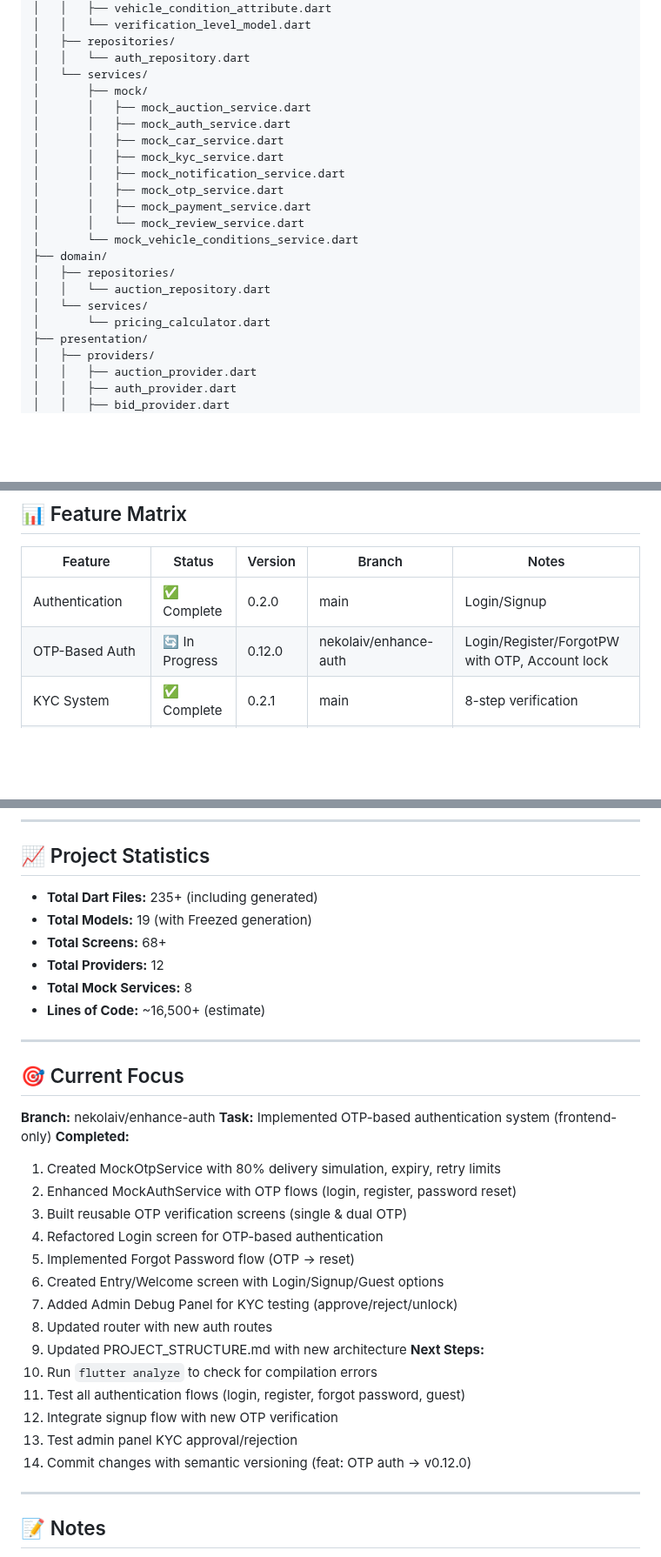
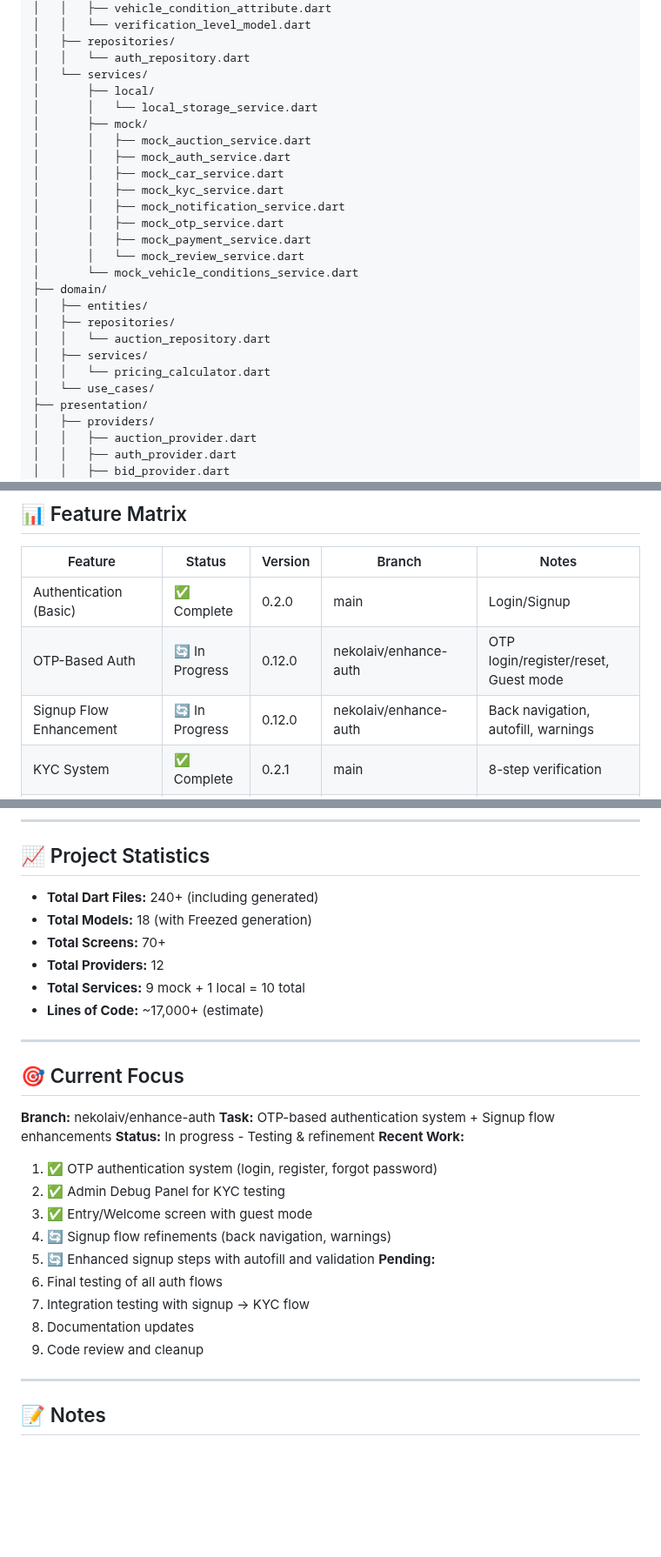
Before and after one commit to aimsahorizon/autobid-flutter, a Markdown page: PROJECT_STRUCTURE.md, 3 parts joined by grey strips. Shown at 87% size. GitHub-like rendering; blank space fills up the shorter version.

Commit message:
docs: sync files

```diff
--- a/PROJECT_STRUCTURE.md
+++ b/PROJECT_STRUCTURE.md
@@ -74,6 +74,8 @@ lib/
 │   ├── repositories/
 │   │   └── auth_repository.dart
 │   └── services/
+│       ├── local/
+│       │   └── local_storage_service.dart
 │       ├── mock/
 │       │   ├── mock_auction_service.dart
 │       │   ├── mock_auth_service.dart
@@ -85,10 +87,12 @@ lib/
 │       │   └── mock_review_service.dart
 │       └── mock_vehicle_conditions_service.dart
 ├── domain/
+│   ├── entities/
 │   ├── repositories/
 │   │   └── auction_repository.dart
-│   └── services/
-│       └── pricing_calculator.dart
+│   ├── services/
+│   │   └── pricing_calculator.dart
+│   └── use_cases/
 ├── presentation/
 │   ├── providers/
 │   │   ├── auction_provider.dart
@@ -264,8 +268,9 @@ lib/
 
 | Feature | Status | Version | Branch | Notes |
 |---------|--------|---------|--------|-------|
-| Authentication | ✅ Complete | 0.2.0 | main | Login/Signup |
-| OTP-Based Auth | 🔄 In Progress | 0.12.0 | nekolaiv/enhance-auth | Login/Register/ForgotPW with OTP, Account lock |
+| Authentication (Basic) | ✅ Complete | 0.2.0 | main | Login/Signup |
+| OTP-Based Auth | 🔄 In Progress | 0.12.0 | nekolaiv/enhance-auth | OTP login/register/reset, Guest mode |
+| Signup Flow Enhancement | 🔄 In Progress | 0.12.0 | nekolaiv/enhance-auth | Back navigation, autofill, warnings |
 | KYC System | ✅ Complete | 0.2.1 | main | 8-step verification |
 | Car Listings | ✅ Complete | 0.3.0 | main | CRUD operations |
 | Browse & Search | ✅ Complete | 0.4.1 | main | 60+ filters |
@@ -348,35 +353,31 @@ P0 = Critical (blocks release) | P1 = High (fix soon) | P2 = Medium (next sprint
 
 ## 📈 Project Statistics
 
-- **Total Dart Files:** 235+ (including generated)
-- **Total Models:** 19 (with Freezed generation)
-- **Total Screens:** 68+
+- **Total Dart Files:** 240+ (including generated)
+- **Total Models:** 18 (with Freezed generation)
+- **Total Screens:** 70+
 - **Total Providers:** 12
-- **Total Mock Services:** 8
-- **Lines of Code:** ~16,500+ (estimate)
+- **Total Services:** 9 mock + 1 local = 10 total
+- **Lines of Code:** ~17,000+ (estimate)
 
 ---
 
 ## 🎯 Current Focus
 
 **Branch:** nekolaiv/enhance-auth
-**Task:** Implemented OTP-based authentication system (frontend-only)
-**Completed:**
-1. Created MockOtpService with 80% delivery simulation, expiry, retry limits
-2. Enhanced MockAuthService with OTP flows (login, register, password reset)
-3. Built reusable OTP verification screens (single & dual OTP)
-4. Refactored Login screen for OTP-based authentication
-5. Implemented Forgot Password flow (OTP → reset)
-6. Created Entry/Welcome screen with Login/Signup/Guest options
-7. Added Admin Debug Panel for KYC testing (approve/reject/unlock)
-8. Updated router with new auth routes
-9. Updated PROJECT_STRUCTURE.md with new architecture
-**Next Steps:**
-1. Run `flutter analyze` to check for compilation errors
-2. Test all authentication flows (login, register, forgot password, guest)
-3. Integrate signup flow with new OTP verification
-4. Test admin panel KYC approval/rejection
-5. Commit changes with semantic versioning (feat: OTP auth → v0.12.0)
+**Task:** OTP-based authentication system + Signup flow enhancements
+**Status:** In progress - Testing & refinement
+**Recent Work:**
+1. ✅ OTP authentication system (login, register, forgot password)
+2. ✅ Admin Debug Panel for KYC testing
+3. ✅ Entry/Welcome screen with guest mode
+4. 🔄 Signup flow refinements (back navigation, warnings)
+5. 🔄 Enhanced signup steps with autofill and validation
+**Pending:**
+1. Final testing of all auth flows
+2. Integration testing with signup → KYC flow
+3. Documentation updates
+4. Code review and cleanup
 
 ---
 
```
Also changed, not shown: other parts of PROJECT_STRUCTURE.md (+1 -1 lines), CLAUDE.md (+5 -5 lines).
